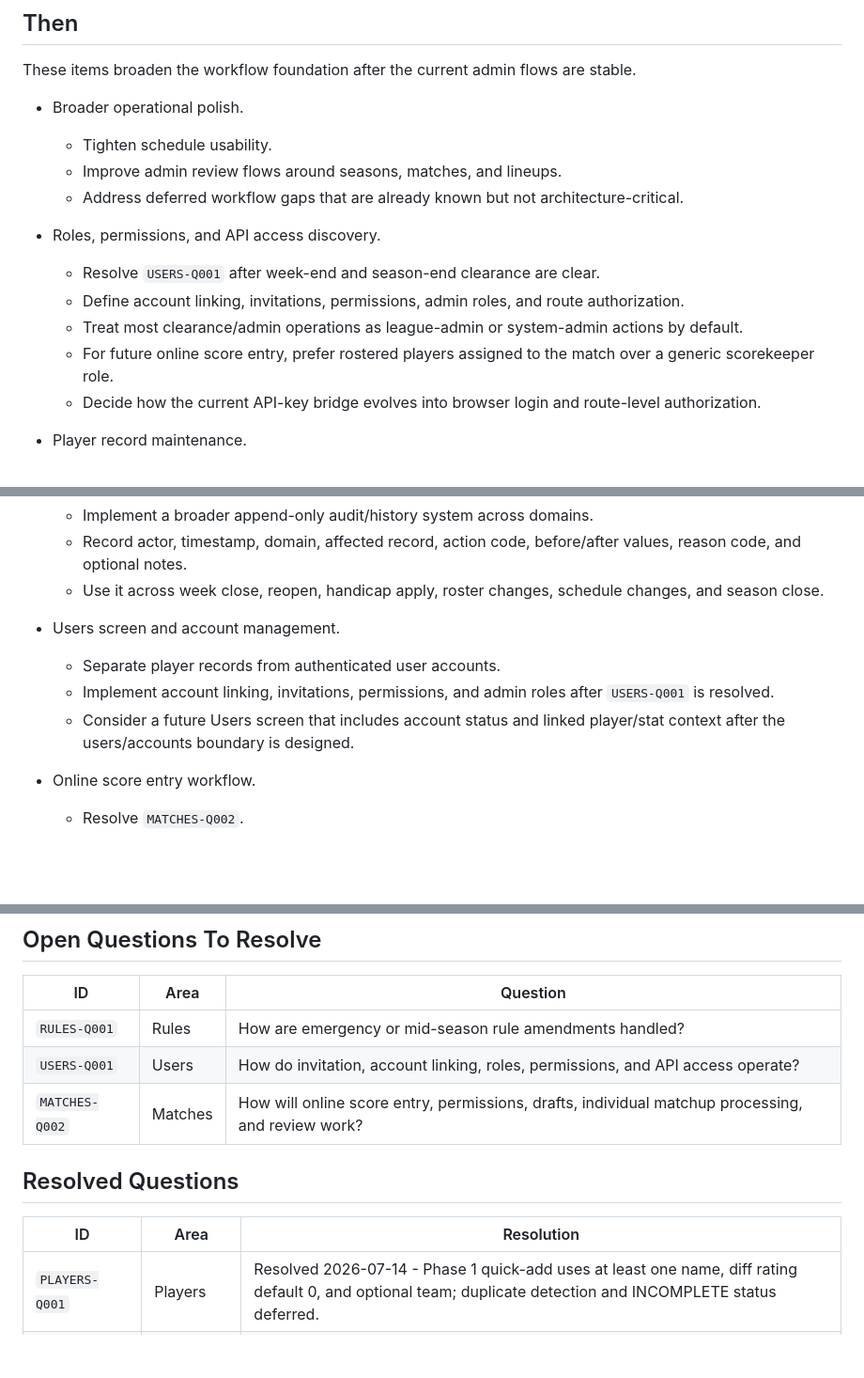
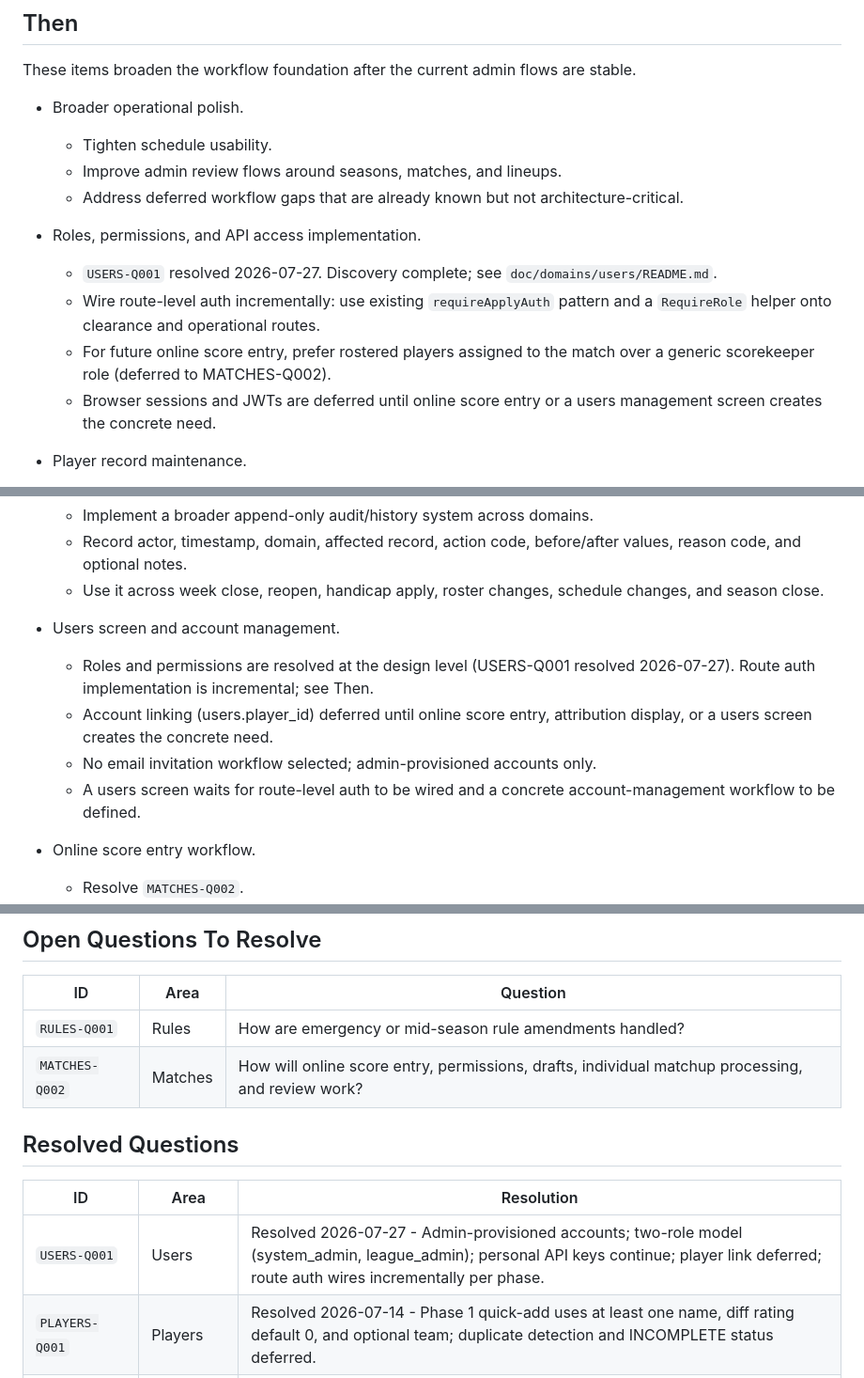
Before and after one commit to JJJASONM/league-app, a Markdown page: doc/roadmap.md, 3 parts joined by grey strips. Shown at 94% size. Rendered like a GitHub page; blank space fills up the shorter version.

```diff
--- a/doc/roadmap.md
+++ b/doc/roadmap.md
@@ -75,16 +75,15 @@ stable.
   - Address deferred workflow gaps that are already known but not
     architecture-critical.
 
-- Roles, permissions, and API access discovery.
-  - Resolve `USERS-Q001` after week-end and season-end clearance are clear.
-  - Define account linking, invitations, permissions, admin roles, and route
-    authorization.
-  - Treat most clearance/admin operations as league-admin or system-admin
-    actions by default.
+- Roles, permissions, and API access implementation.
+  - `USERS-Q001` resolved 2026-07-27. Discovery complete; see
+    `doc/domains/users/README.md`.
+  - Wire route-level auth incrementally: use existing `requireApplyAuth` pattern
+    and a `RequireRole` helper onto clearance and operational routes.
   - For future online score entry, prefer rostered players assigned to the
-    match over a generic scorekeeper role.
-  - Decide how the current API-key bridge evolves into browser login and
-    route-level authorization.
+    match over a generic scorekeeper role (deferred to MATCHES-Q002).
+  - Browser sessions and JWTs are deferred until online score entry or a users
+    management screen creates the concrete need.
 
 - Player record maintenance.
   - Add duplicate detection for player quick-add after the Phase 1 Players page
@@ -110,11 +109,13 @@ admin workflows are stable.
     changes, and season close.
 
 - Users screen and account management.
-  - Separate player records from authenticated user accounts.
-  - Implement account linking, invitations, permissions, and admin roles after
-    `USERS-Q001` is resolved.
-  - Consider a future Users screen that includes account status and linked
-    player/stat context after the users/accounts boundary is designed.
+  - Roles and permissions are resolved at the design level (USERS-Q001
+    resolved 2026-07-27). Route auth implementation is incremental; see Then.
+  - Account linking (users.player_id) deferred until online score entry,
+    attribution display, or a users screen creates the concrete need.
+  - No email invitation workflow selected; admin-provisioned accounts only.
+  - A users screen waits for route-level auth to be wired and a concrete
+    account-management workflow to be defined.
 
 - Online score entry workflow.
   - Resolve `MATCHES-Q002`.
@@ -249,13 +250,13 @@ follow-up.
 | ID | Area | Question |
 | --- | --- | --- |
 | `RULES-Q001` | Rules | How are emergency or mid-season rule amendments handled? |
-| `USERS-Q001` | Users | How do invitation, account linking, roles, permissions, and API access operate? |
 | `MATCHES-Q002` | Matches | How will online score entry, permissions, drafts, individual matchup processing, and review work? |
 
 ## Resolved Questions
 
 | ID | Area | Resolution |
 | --- | --- | --- |
+| `USERS-Q001` | Users | Resolved 2026-07-27 - Admin-provisioned accounts; two-role model (system_admin, league_admin); personal API keys continue; player link deferred; route auth wires incrementally per phase. |
 | `PLAYERS-Q001` | Players | Resolved 2026-07-14 - Phase 1 quick-add uses at least one name, diff rating default 0, and optional team; duplicate detection and INCOMPLETE status deferred. |
 | `CODES-Q001` | Codes | Resolved 2026-07-14 - behavior-driving codes remain developer-owned constants; DB-backed code tables deferred. |
 | `SCHEDULES-Q001` | Schedules | Resolved 2026-07-13 - preview policy and enforcement complete. |
```
Also changed, not shown: other parts of doc/roadmap.md (+1 -1 lines), doc/architecture-decisions.md (+27 -8 lines), 1 other file.
